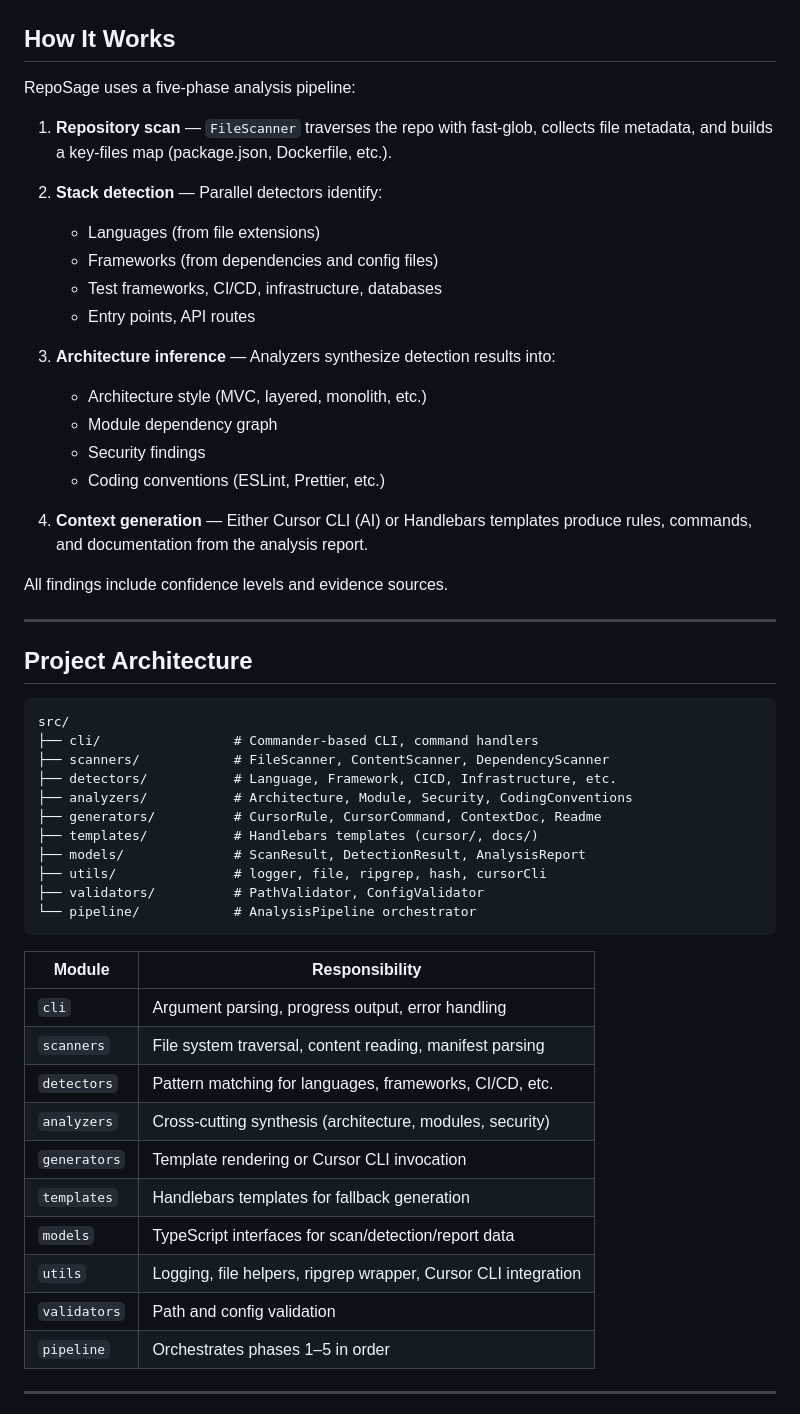
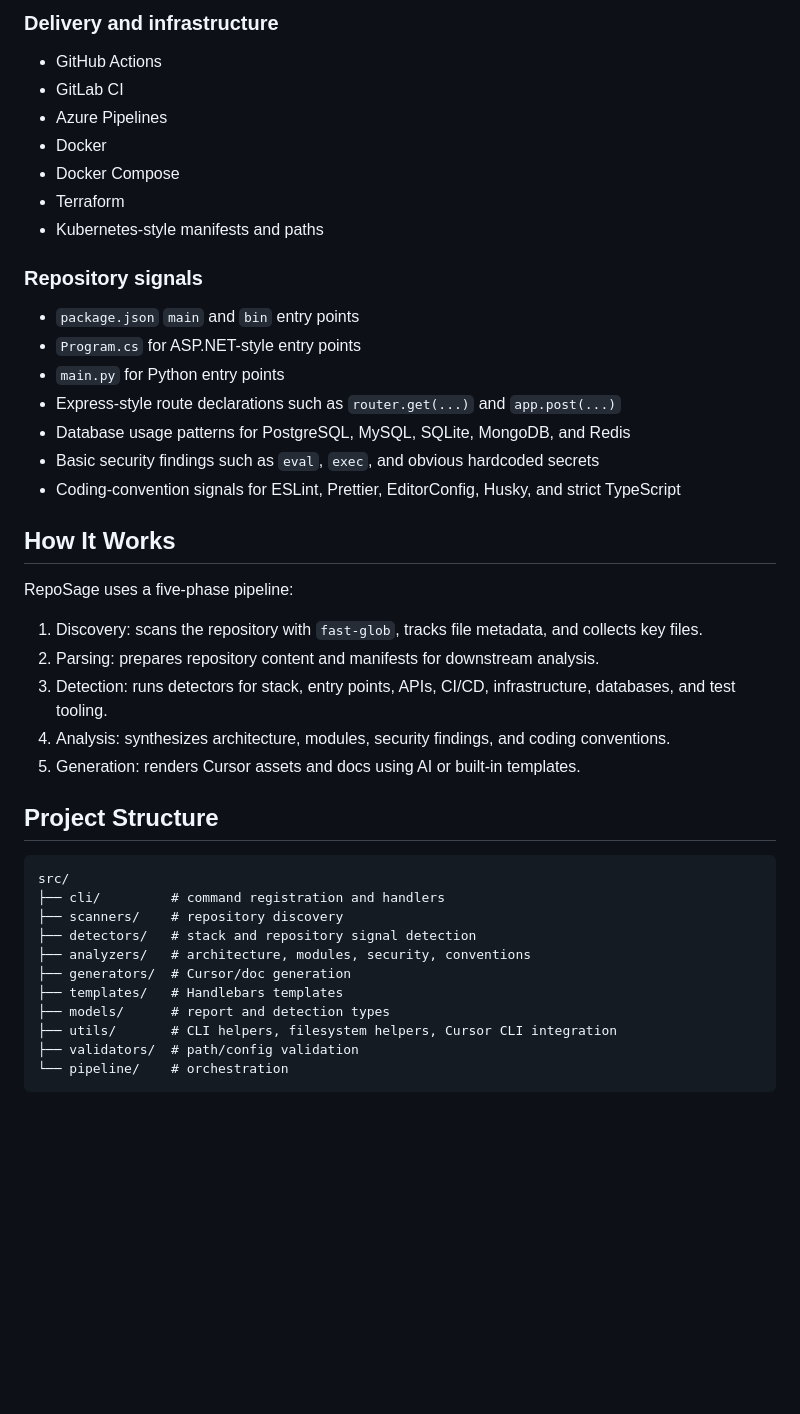
Before and after one commit to anjotadena/reposage, a Markdown page: README.md, the part around one of its changes. GitHub-like rendering; blank space fills up the shorter version.

````diff
--- a/README.md
+++ b/README.md
@@ -200,56 +207,46 @@ reposage explain .
+### Delivery and infrastructure
+
+- GitHub Actions
+- GitLab CI
+- Azure Pipelines
+- Docker
+- Docker Compose
+- Terraform
+- Kubernetes-style manifests and paths
+
+### Repository signals
+
+- `package.json` `main` and `bin` entry points
+- `Program.cs` for ASP.NET-style entry points
+- `main.py` for Python entry points
+- Express-style route declarations such as `router.get(...)` and `app.post(...)`
+- Database usage patterns for PostgreSQL, MySQL, SQLite, MongoDB, and Redis
+- Basic security findings such as `eval`, `exec`, and obvious hardcoded secrets
+- Coding-convention signals for ESLint, Prettier, EditorConfig, Husky, and strict TypeScript
 
 ## How It Works
 
-RepoSage uses a five-phase analysis pipeline:
+RepoSage uses a five-phase pipeline:
 
-1. **Repository scan** — `FileScanner` traverses the repo with fast-glob, collects file metadata, and builds a key-files map (package.json, Dockerfile, etc.).
+1. Discovery: scans the repository with `fast-glob`, tracks file metadata, and collects key files.
+2. Parsing: prepares repository content and manifests for downstream analysis.
+3. Detection: runs detectors for stack, entry points, APIs, CI/CD, infrastructure, databases, and test tooling.
+4. Analysis: synthesizes architecture, modules, security findings, and coding conventions.
+5. Generation: renders Cursor assets and docs using AI or built-in templates.
 
-2. **Stack detection** — Parallel detectors identify:
-   - Languages (from file extensions)
-   - Frameworks (from dependencies and config files)
-   - Test frameworks, CI/CD, infrastructure, databases
-   - Entry points, API routes
+## Project Structure
 
-3. **Architecture inference** — Analyzers synthesize detection results into:
-   - Architecture style (MVC, layered, monolith, etc.)
-   - Module dependency graph
-   - Security findings
-   - Coding conventions (ESLint, Prettier, etc.)
-
-4. **Context generation** — Either Cursor CLI (AI) or Handlebars templates produce rules, commands, and documentation from the analysis report.
-
-All findings include confidence levels and evidence sources.
-
----
-
-## Project Architecture
-
-```
+```text
 src/
-├── cli/                 # Commander-based CLI, command handlers
-├── scanners/            # FileScanner, ContentScanner, DependencyScanner
-├── detectors/           # Language, Framework, CICD, Infrastructure, etc.
-├── analyzers/           # Architecture, Module, Security, CodingConventions
-├── generators/          # CursorRule, CursorCommand, ContextDoc, Readme
-├── templates/           # Handlebars templates (cursor/, docs/)
-├── models/              # ScanResult, DetectionResult, AnalysisReport
-├── utils/               # logger, file, ripgrep, hash, cursorCli
-├── validators/          # PathValidator, ConfigValidator
-└── pipeline/            # AnalysisPipeline orchestrator
+├── cli/         # command registration and handlers
+├── scanners/    # repository discovery
+├── detectors/   # stack and repository signal detection
+├── analyzers/   # architecture, modules, security, conventions
+├── generators/  # Cursor/doc generation
+├── templates/   # Handlebars templates
+├── models/      # report and detection types
+├── utils/       # CLI helpers, filesystem helpers, Cursor CLI integration
+├── validators/  # path/config validation
+└── pipeline/    # orchestration
 ```
 
-| Module | Responsibility |
-|--------|----------------|
-| `cli` | Argument parsing, progress output, error handling |
-| `scanners` | File system traversal, content reading, manifest parsing |
-| `detectors` | Pattern matching for languages, frameworks, CI/CD, etc. |
-| `analyzers` | Cross-cutting synthesis (architecture, modules, security) |
-| `generators` | Template rendering or Cursor CLI invocation |
-| `templates` | Handlebars templates for fallback generation |
-| `models` | TypeScript interfaces for scan/detection/report data |
-| `utils` | Logging, file helpers, ripgrep wrapper, Cursor CLI integration |
-| `validators` | Path and config validation |
-| `pipeline` | Orchestrates phases 1–5 in order |
-
----
-
````
Also changed, not shown: other parts of README.md (+161 -185 lines).
